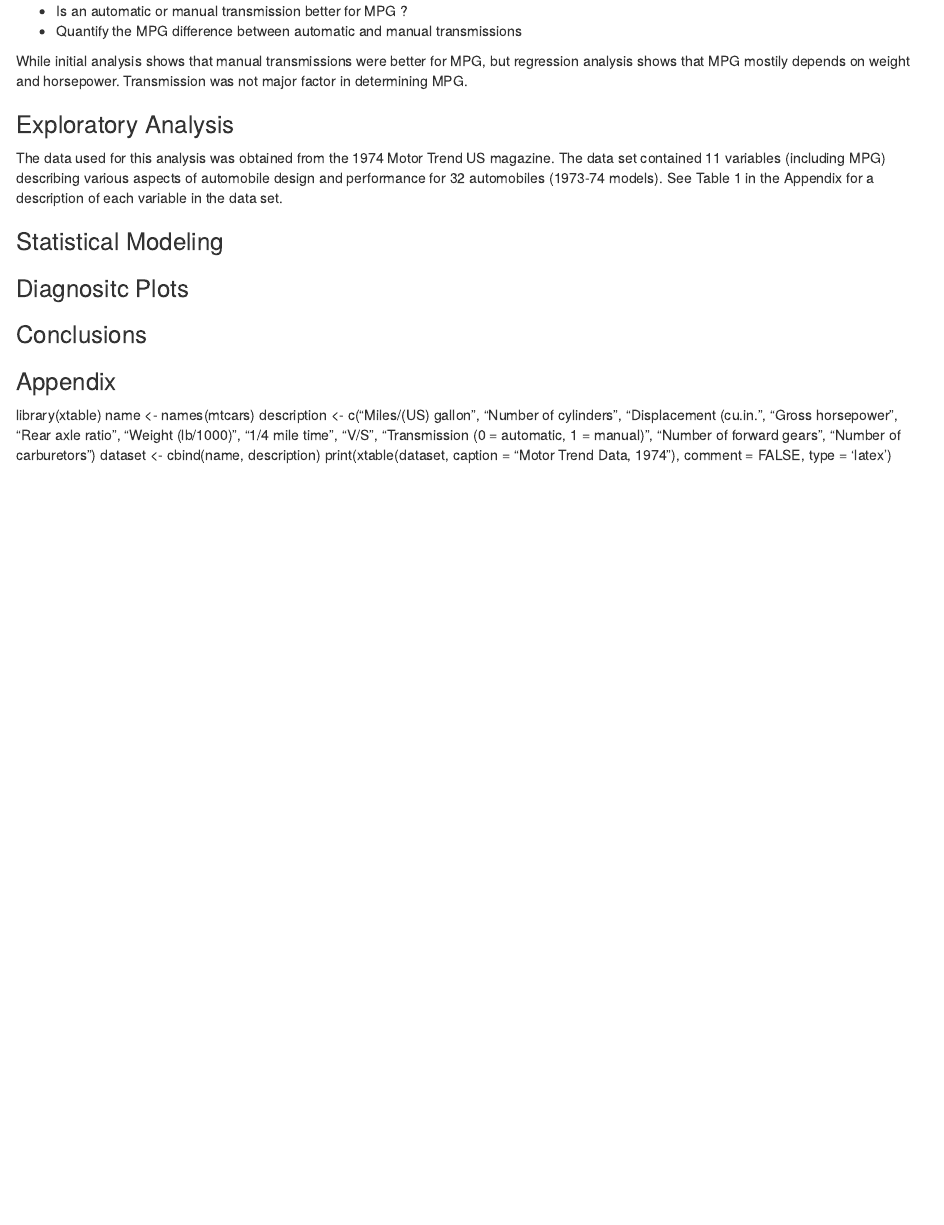
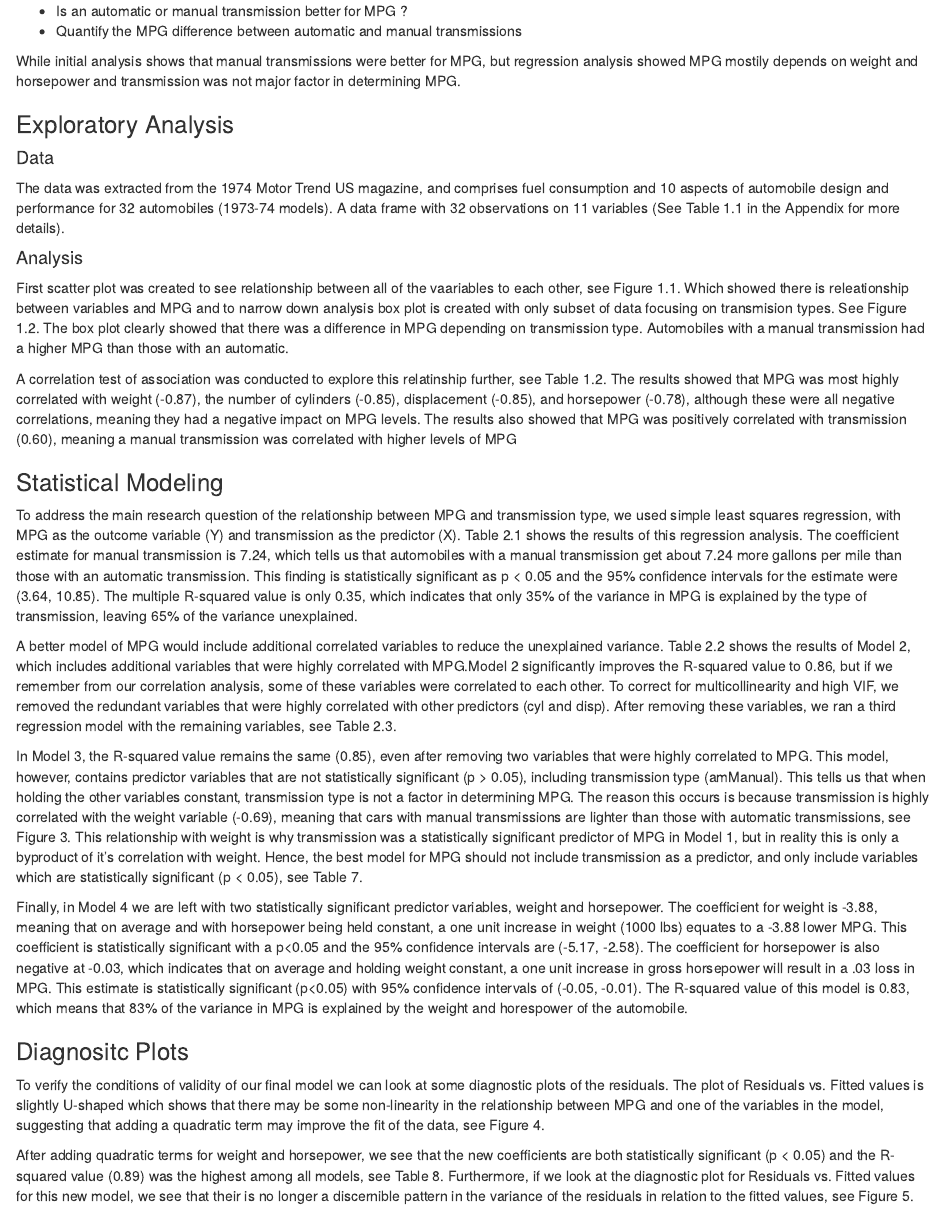
Before and after one commit to jsihota/RegressionModels, an R Markdown document (Relationship_between_set _of_variables_and_MPG.Rmd): the page in a window 1100 px wide, from 240 px down. Rendered offline with R 4.5, knitr and Pandoc, with nearby package versions.

```diff
--- a/Relationship_between_set _of_variables_and_MPG.Rmd
+++ b/Relationship_between_set _of_variables_and_MPG.Rmd
@@ -10,14 +10,30 @@
 * Is an automatic or manual transmission better for MPG ?
 * Quantify the MPG difference between automatic and manual transmissions
 
-While initial analysis shows that manual transmissions were better for MPG, but regression analysis shows that MPG mostily depends on weight and horsepower. Transmission was not major factor in determining MPG.
+While initial analysis shows that manual transmissions were better for MPG, but regression analysis showed MPG mostily depends on weight and horsepower and transmission was not major factor in determining MPG.
 
 ### Exploratory Analysis
-The data used for this analysis was obtained from the 1974 Motor Trend US magazine. The data set contained 11 variables (including MPG) describing various aspects of automobile design and performance for 32 automobiles (1973-74 models). See Table 1 in the Appendix for a description of each variable in the data set.
+#### Data
+The data was extracted from the 1974 Motor Trend US magazine, and comprises fuel consumption and 10 aspects of automobile design and performance for 32 automobiles (1973-74 models). A data frame with 32 observations on 11 variables (See Table 1.1 in the Appendix for more details).
+
+#### Analysis
+First scatter plot was created to see relationship between all of the vaariables to each other, see Figure 1.1. Which showed there is releationship between variables and MPG and to narrow down analysis box plot is created with only subset of data focusing on transmision types. See Figure 1.2. The box plot clearly showed that there was a difference in MPG depending on transmission type. Automobiles with a manual transmission had a higher MPG than those with an automatic.
+
+A correlation test of association was conducted to explore this relatinship further, see Table 1.2. The results showed that MPG was most highly correlated with weight (-0.87), the number of cylinders (-0.85), displacement (-0.85), and horsepower (-0.78), although these were all negative correlations, meaning they had a negative impact on MPG levels. The results also showed that MPG was positively correlated with transmission (0.60), meaning a manual transmission was correlated with higher levels of MPG
 
 ### Statistical Modeling
+To address the main research question of the relationship between MPG and transmission type, we used simple least squares regression, with MPG as the outcome variable (Y) and transmission as the predictor (X). Table 2.1 shows the results of this regression analysis. The coefficient estimate for manual transmission is 7.24, which tells us that automobiles with a manual transmission get about 7.24 more gallons per mile than those with an automatic transmission. This finding is statistically significant as p < 0.05 and the 95% confidence intervals for the estimate were (3.64, 10.85). The multiple R-squared value is only 0.35, which indicates that only 35% of the variance in MPG is explained by the type of transmission, leaving 65% of the variance unexplained.
+
+A better model of MPG would include additional correlated variables to reduce the unexplained variance. Table 2.2 shows the results of Model 2, which includes additional variables that were highly correlated with MPG.Model 2 significantly improves the R-squared value to 0.86, but if we remember from our correlation analysis, some of these variables were correlated to each other. To correct for multicollinearity and high VIF, we removed the redundant variables that were highly correlated with other predictors (cyl and disp). After removing these variables, we ran a third regression model with the remaining variables, see Table 2.3.
+
+In Model 3, the R-squared value remains the same (0.85), even after removing two variables that were highly correlated to MPG. This model, however, contains predictor variables that are not statistically significant (p > 0.05), including transmission type (amManual). This tells us that when holding the other variables constant, transmission type is not a factor in determining MPG. The reason this occurs is because transmission is highly correlated with the weight variable (-0.69), meaning that cars with manual transmissions are lighter than those with automatic transmissions, see Figure 3. This relationship with weight is why transmission was a statistically significant predictor of MPG in Model 1, but in reality this is only a byproduct of it's correlation with weight. Hence, the best model for MPG should not include transmission as a predictor, and only include variables which are statistically significant (p < 0.05), see Table 7.
+
+Finally, in Model 4 we are left with two statistically significant predictor variables, weight and horsepower. The coefficient for weight is -3.88, meaning that on average and with horsepower being held constant, a one unit increase in weight (1000 lbs) equates to a -3.88 lower MPG. This coefficient is statistically significant with a p<0.05 and the 95% confidence intervals are (-5.17, -2.58). The coefficient for horsepower is also negative at -0.03, which indicates that on average and holding weight constant, a one unit increase in gross horsepower will result in a .03 loss in MPG. This estimate is statistically significant (p<0.05) with 95% confidence intervals of (-0.05, -0.01). The R-squared value of this model is 0.83, which means that 83% of the variance in MPG is explained by the weight and horespower of the automobile.
 
 ### Diagnositc Plots
+To verify the conditions of validity of our final model we can look at some diagnostic plots of the residuals. The plot of Residuals vs. Fitted values is slightly U-shaped which shows that there may be some non-linearity in the relationship between MPG and one of the variables in the model, suggesting that adding a quadratic term may improve the fit of the data, see Figure 4.
+
+After adding quadratic terms for weight and horsepower, we see that the new coefficients are both statistically significant (p < 0.05) and the R-squared value (0.89) was the highest among all models, see Table 8. Furthermore, if we look at the diagnostic plot for Residuals vs. Fitted values for this new model, we see that their is no longer a discernible pattern in the variance of the residuals in relation to the fitted values, see Figure 5.
 
 ### Conclusions
 
```
Also changed, not shown: Relationship_between_set__of_variables_and_MPG.html.
